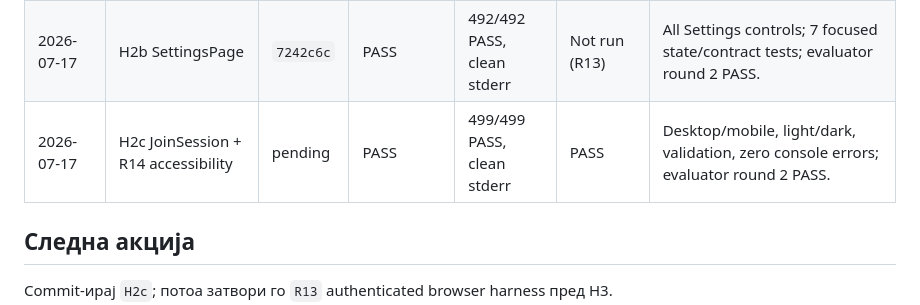
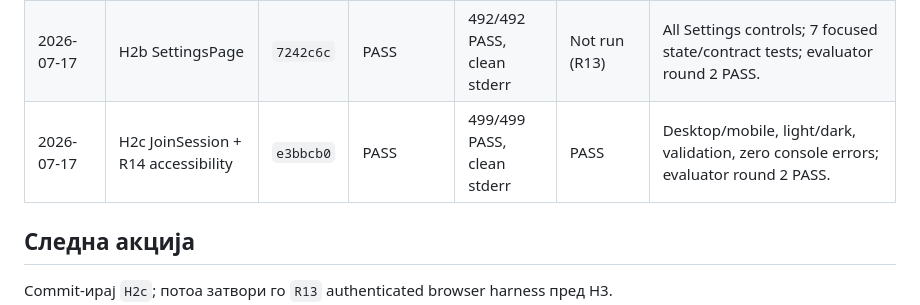
Before and after one commit to igorbogdanoski/ActionBountMKD-Pro, a Markdown page: docs/HARDENING_EXECUTION_LEDGER.md, the part around the change. Rendered like a GitHub page.

Commit message:
docs: record H2c join evidence

```diff
--- a/docs/HARDENING_EXECUTION_LEDGER.md
+++ b/docs/HARDENING_EXECUTION_LEDGER.md
@@ -161,7 +161,7 @@ Batch-от е затворен само кога:
 | 2026-07-17 | H2a PricingPage + PaymentModal | `ac9e218` | PASS | 483/483 PASS, clean stderr | PASS | 4 plan CTAs + 7 payment controls; evaluator PASS; desktop/mobile light/dark; R12 overlap follow-up е одделно евидентиран. |
 | 2026-07-17 | R12 InstallPrompt pricing collision | `db242e3` | PASS | 485/485 PASS, clean stderr | PASS | Pricing suppression + deferred prompt reappearance after SPA navigation; evaluator round 2 PASS. |
 | 2026-07-17 | H2b SettingsPage | `7242c6c` | PASS | 492/492 PASS, clean stderr | Not run (R13) | All Settings controls; 7 focused state/contract tests; evaluator round 2 PASS. |
-| 2026-07-17 | H2c JoinSession + R14 accessibility | pending | PASS | 499/499 PASS, clean stderr | PASS | Desktop/mobile, light/dark, validation, zero console errors; evaluator round 2 PASS. |
+| 2026-07-17 | H2c JoinSession + R14 accessibility | `e3bbcb0` | PASS | 499/499 PASS, clean stderr | PASS | Desktop/mobile, light/dark, validation, zero console errors; evaluator round 2 PASS. |
 
 ## Следна акција
 
```
